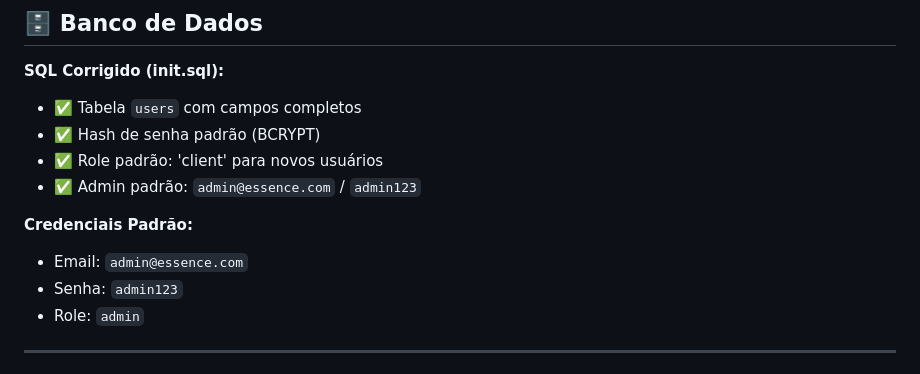
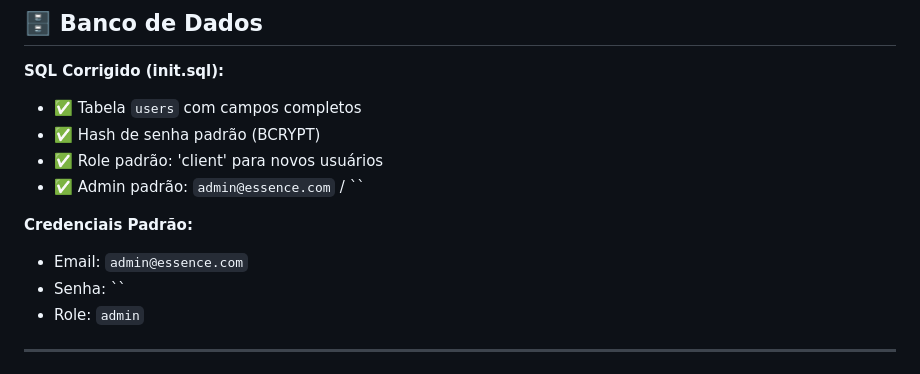
Before and after one commit to gportob/ecommerce, a Markdown page: CORRECOES_REALIZADAS.md, the part around the change. Rendered like a GitHub page.

Commit message:
Update default admin credentials in documentation
Removed default admin password from documentation.

```diff
--- a/CORRECOES_REALIZADAS.md
+++ b/CORRECOES_REALIZADAS.md
@@ -183,11 +183,11 @@
 - ✅ Tabela `users` com campos completos
 - ✅ Hash de senha padrão (BCRYPT)
 - ✅ Role padrão: 'client' para novos usuários
-- ✅ Admin padrão: `admin@essence.com` / `admin123`
+- ✅ Admin padrão: `admin@essence.com` / ``
 
 **Credenciais Padrão:**
 - Email: `admin@essence.com`
-- Senha: `admin123`
+- Senha: ``
 - Role: `admin`
 
 ---
```
